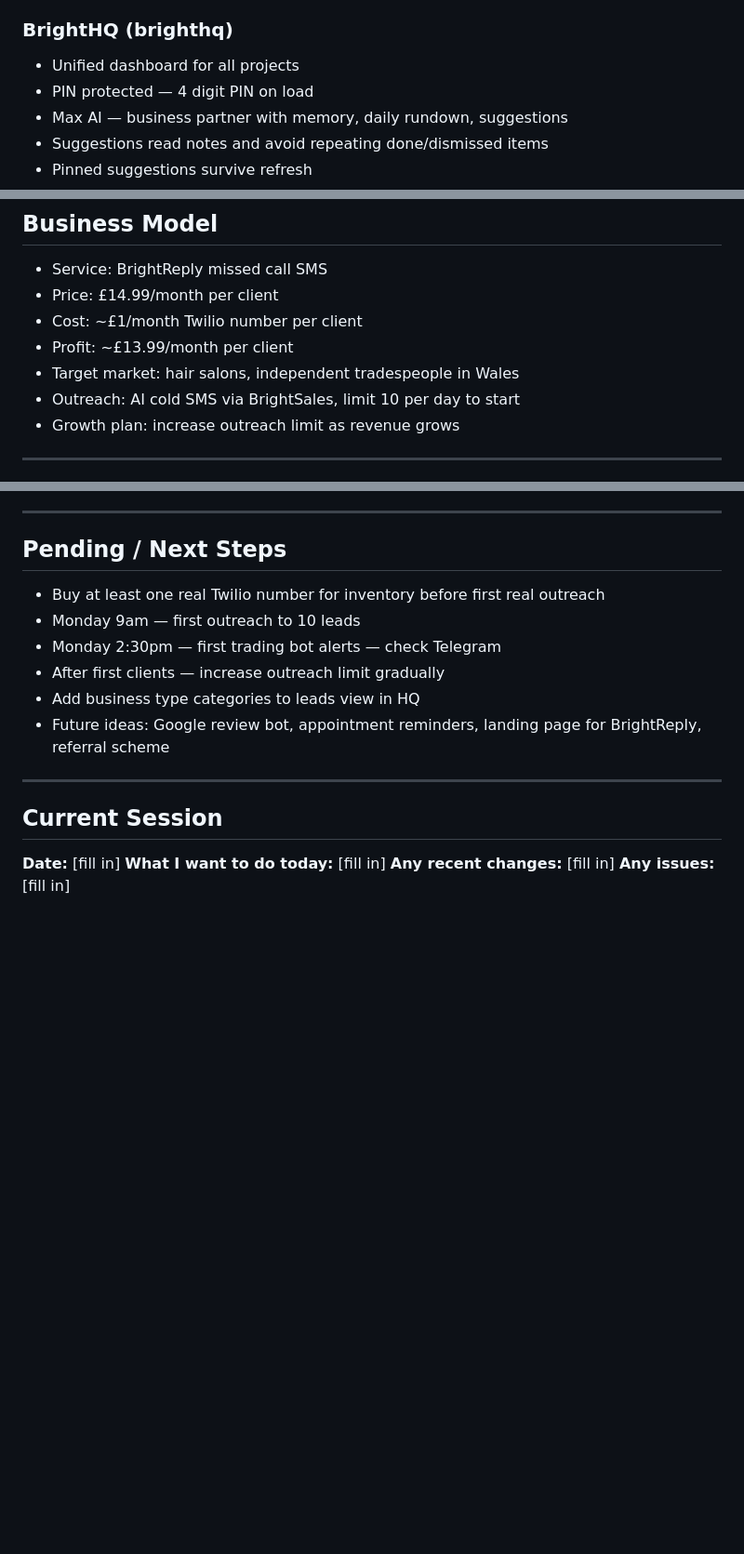
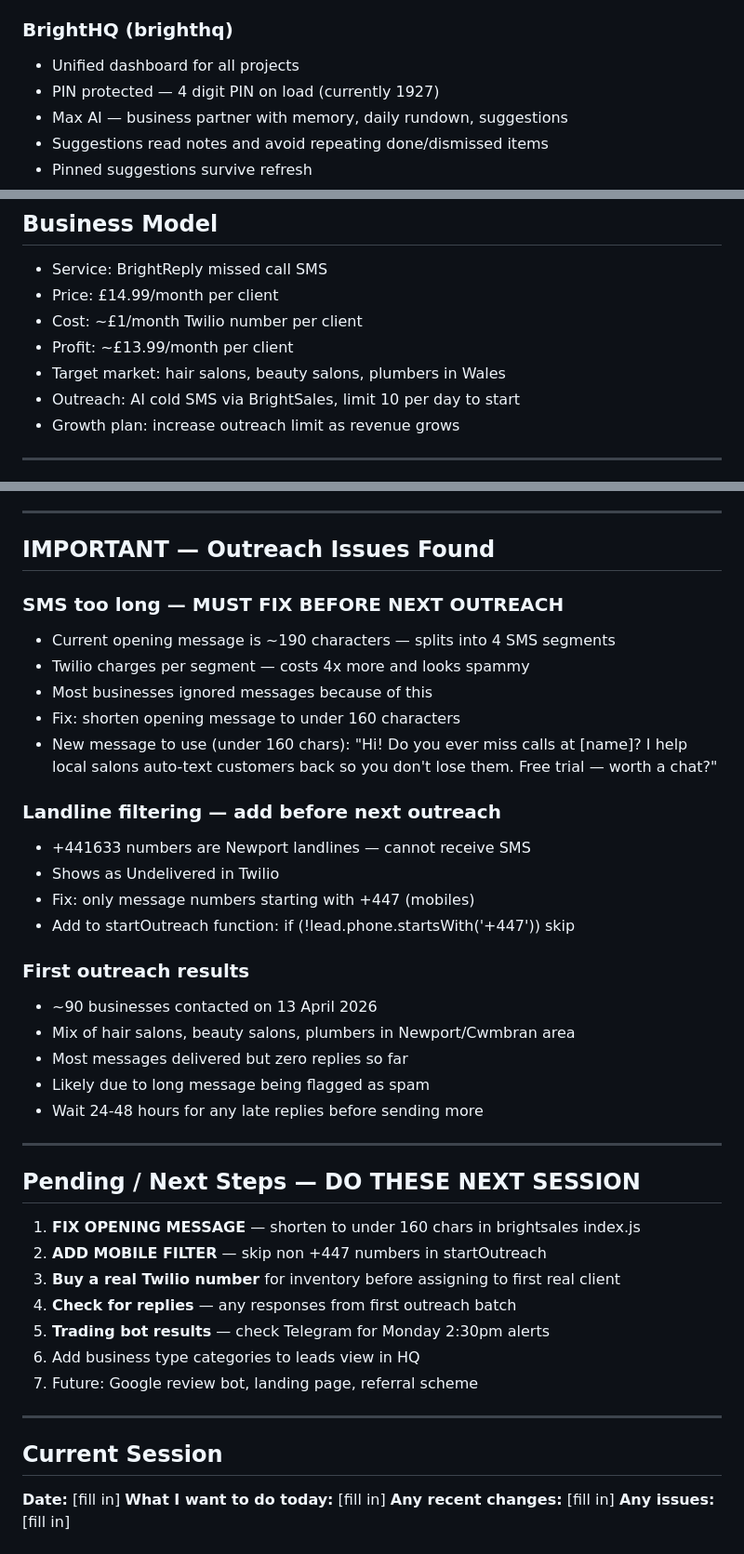
Before and after one commit to cbright1927-coder/brighthq, a Markdown page: BRIEFING.md, 3 parts joined by grey strips. Shown at 93% size. Rendered like a GitHub page; blank space fills up the shorter version.

```diff
--- a/BRIEFING.md
+++ b/BRIEFING.md
@@ -58,7 +58,7 @@ Hi, I'm Callum, a young entrepreneur in Wales building multiple income streams.
 
 ### BrightHQ (brighthq)
 - Unified dashboard for all projects
-- PIN protected — 4 digit PIN on load
+- PIN protected — 4 digit PIN on load (currently 1927)
 - Max AI — business partner with memory, daily rundown, suggestions
 - Suggestions read notes and avoid repeating done/dismissed items
 - Pinned suggestions survive refresh
@@ -119,7 +119,7 @@ Hi, I'm Callum, a young entrepreneur in Wales building multiple income streams.
 - Price: £14.99/month per client
 - Cost: ~£1/month Twilio number per client
 - Profit: ~£13.99/month per client
-- Target market: hair salons, independent tradespeople in Wales
+- Target market: hair salons, beauty salons, plumbers in Wales
 - Outreach: AI cold SMS via BrightSales, limit 10 per day to start
 - Growth plan: increase outreach limit as revenue grows
 
@@ -151,14 +151,40 @@ Hi, I'm Callum, a young entrepreneur in Wales building multiple income streams.
 
 ---
 
-## Pending / Next Steps
+## IMPORTANT — Outreach Issues Found
 
-- Buy at least one real Twilio number for inventory before first real outreach
-- Monday 9am — first outreach to 10 leads
-- Monday 2:30pm — first trading bot alerts — check Telegram
-- After first clients — increase outreach limit gradually
-- Add business type categories to leads view in HQ
-- Future ideas: Google review bot, appointment reminders, landing page for BrightReply, referral scheme
+### SMS too long — MUST FIX BEFORE NEXT OUTREACH
+- Current opening message is ~190 characters — splits into 4 SMS segments
+- Twilio charges per segment — costs 4x more and looks spammy
+- Most businesses ignored messages because of this
+- Fix: shorten opening message to under 160 characters
+- New message to use (under 160 chars):
+  "Hi! Do you ever miss calls at [name]? I help local salons auto-text customers back so you don't lose them. Free trial — worth a chat?"
+
+### Landline filtering — add before next outreach
+- +441633 numbers are Newport landlines — cannot receive SMS
+- Shows as Undelivered in Twilio
+- Fix: only message numbers starting with +447 (mobiles)
+- Add to startOutreach function: if (!lead.phone.startsWith('+447')) skip
+
+### First outreach results
+- ~90 businesses contacted on 13 April 2026
+- Mix of hair salons, beauty salons, plumbers in Newport/Cwmbran area
+- Most messages delivered but zero replies so far
+- Likely due to long message being flagged as spam
+- Wait 24-48 hours for any late replies before sending more
+
+---
+
+## Pending / Next Steps — DO THESE NEXT SESSION
+
+1. **FIX OPENING MESSAGE** — shorten to under 160 chars in brightsales index.js
+2. **ADD MOBILE FILTER** — skip non +447 numbers in startOutreach
+3. **Buy a real Twilio number** for inventory before assigning to first real client
+4. **Check for replies** — any responses from first outreach batch
+5. **Trading bot results** — check Telegram for Monday 2:30pm alerts
+6. Add business type categories to leads view in HQ
+7. Future: Google review bot, landing page, referral scheme
 
 ---
 
```
